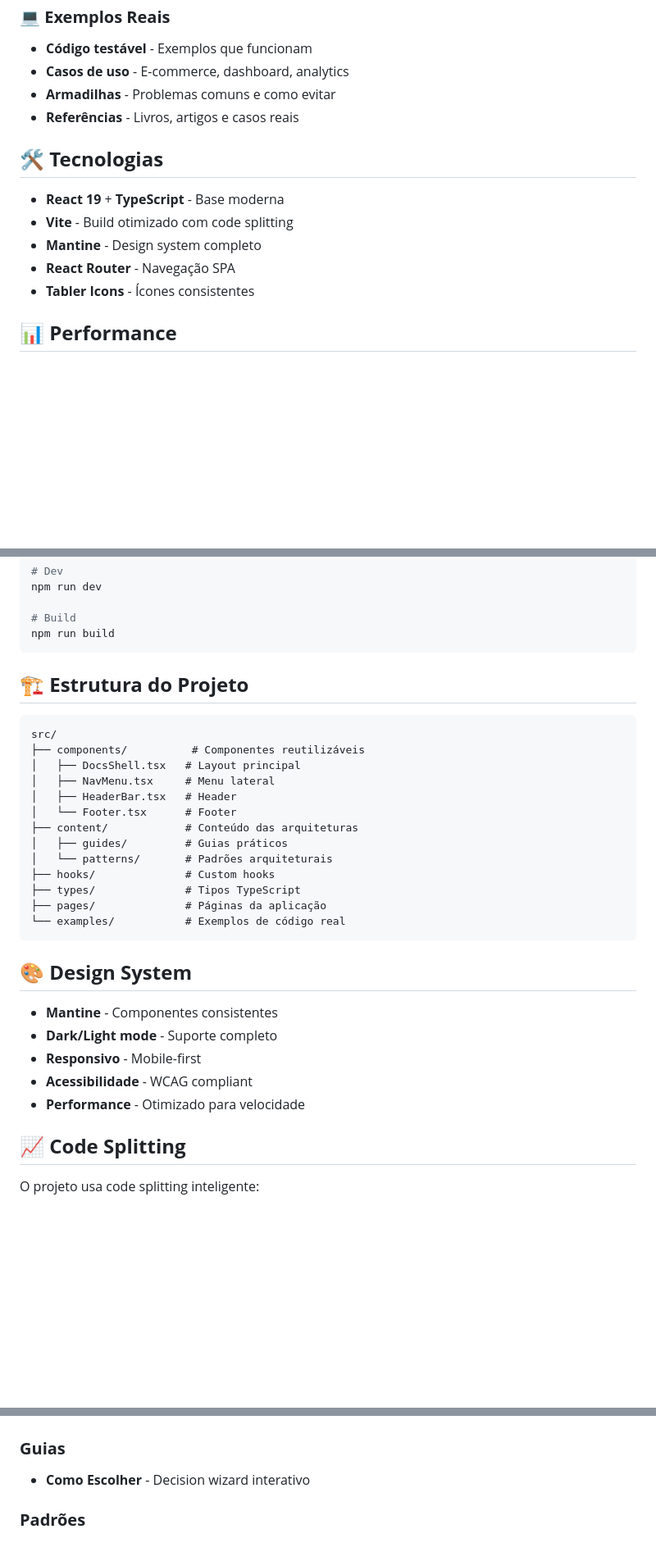
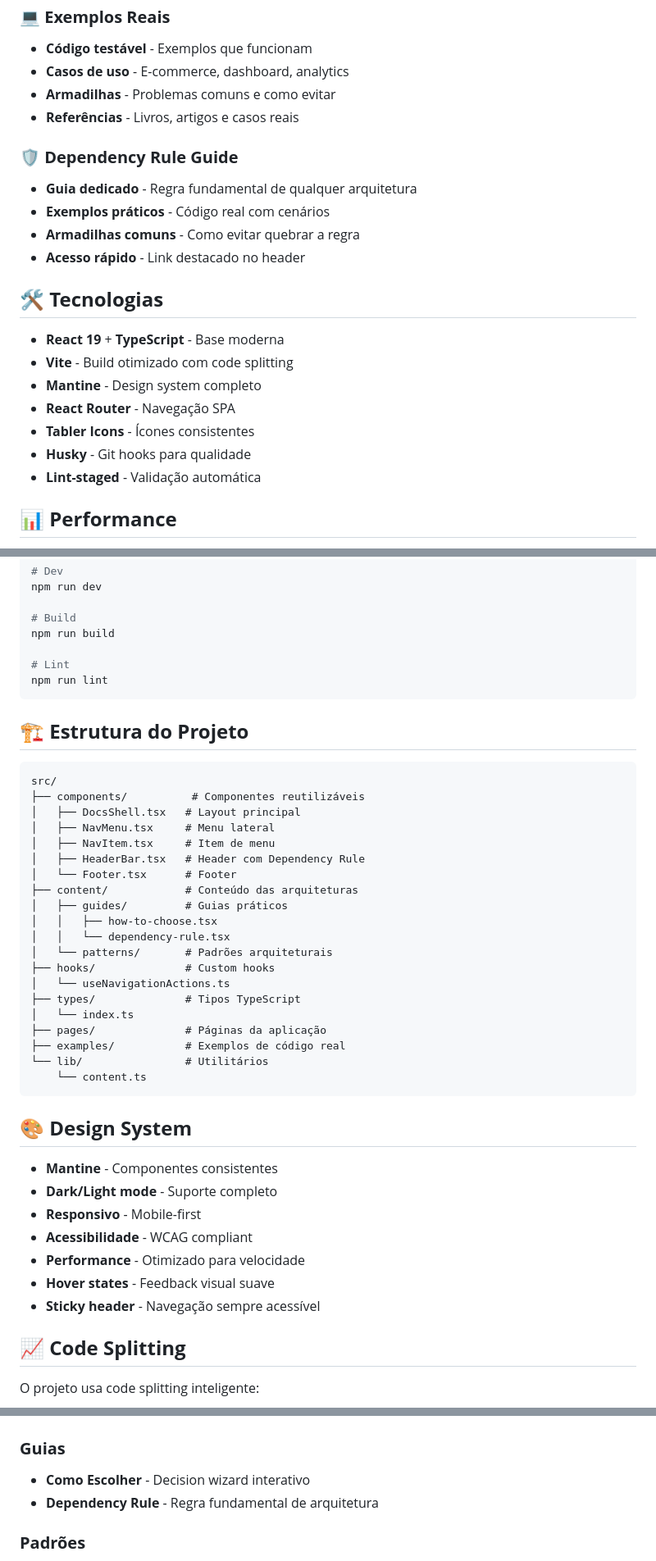
Before and after one commit to tiagovilasboas/frontend-architecture-playbook, a Markdown page: README.md, 3 parts joined by grey strips. Shown at 82% size. Drawn GitHub-style; blank space fills up the shorter version.

Commit message:
docs(readme): update to reflect real-world, practical focus
- Emphasize practical, everyday dev scenarios over big tech cases
- Highlight new features: Dependency Rule guide, Husky, lint-staged, sticky header
- Update project structure and author section for authenticity
- Keep tone direct, dev-to-dev, and no-nonsense

````diff
--- a/README.md
+++ b/README.md
@@ -37,6 +37,12 @@ Este playbook é um guia prático que resolve problemas reais de arquitetura fro
 - **Armadilhas** - Problemas comuns e como evitar
 - **Referências** - Livros, artigos e casos reais
 
+### **🛡️ Dependency Rule Guide**
+- **Guia dedicado** - Regra fundamental de qualquer arquitetura
+- **Exemplos práticos** - Código real com cenários
+- **Armadilhas comuns** - Como evitar quebrar a regra
+- **Acesso rápido** - Link destacado no header
+
 ## 🛠️ **Tecnologias**
 
 - **React 19** + **TypeScript** - Base moderna
@@ -44,6 +50,8 @@ Este playbook é um guia prático que resolve problemas reais de arquitetura fro
 - **Mantine** - Design system completo
 - **React Router** - Navegação SPA
 - **Tabler Icons** - Ícones consistentes
+- **Husky** - Git hooks para qualidade
+- **Lint-staged** - Validação automática
 
 ## 📊 **Performance**
 
@@ -68,6 +76,9 @@ npm run dev
 
 # Build
 npm run build
+
+# Lint
+npm run lint
 ```
 
 ## 🏗️ **Estrutura do Projeto**
@@ -77,15 +88,22 @@ src/
 ├── components/          # Componentes reutilizáveis
 │   ├── DocsShell.tsx   # Layout principal
 │   ├── NavMenu.tsx     # Menu lateral
-│   ├── HeaderBar.tsx   # Header
+│   ├── NavItem.tsx     # Item de menu
+│   ├── HeaderBar.tsx   # Header com Dependency Rule
 │   └── Footer.tsx      # Footer
 ├── content/            # Conteúdo das arquiteturas
 │   ├── guides/         # Guias práticos
+│   │   ├── how-to-choose.tsx
+│   │   └── dependency-rule.tsx
 │   └── patterns/       # Padrões arquiteturais
 ├── hooks/              # Custom hooks
+│   └── useNavigationActions.ts
 ├── types/              # Tipos TypeScript
+│   └── index.ts
 ├── pages/              # Páginas da aplicação
-└── examples/           # Exemplos de código real
+├── examples/           # Exemplos de código real
+└── lib/                # Utilitários
+    └── content.ts
 ```
 
 ## 🎨 **Design System**
@@ -95,6 +113,8 @@ src/
 - **Responsivo** - Mobile-first
 - **Acessibilidade** - WCAG compliant
 - **Performance** - Otimizado para velocidade
+- **Hover states** - Feedback visual suave
+- **Sticky header** - Navegação sempre acessível
 
 ## 📈 **Code Splitting**
 
@@ -146,6 +169,7 @@ O projeto usa code splitting inteligente:
 
 ### **Guias**
 - **Como Escolher** - Decision wizard interativo
+- **Dependency Rule** - Regra fundamental de arquitetura
 
 ### **Padrões**
 - **Clean Architecture** - Separação de camadas
````
Also changed, not shown: other parts of README.md (+5 -6 lines).
